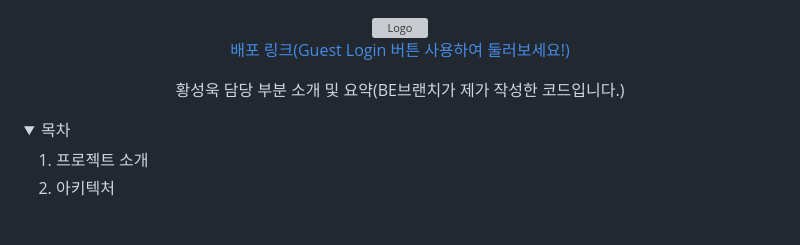
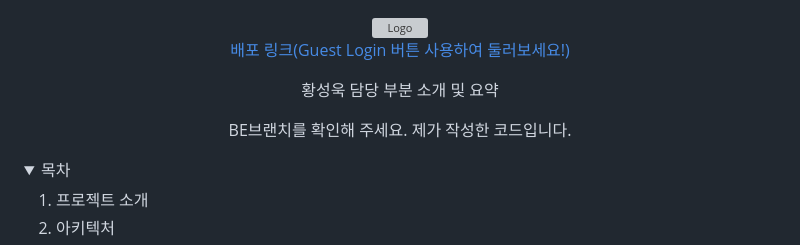
Before and after one commit to tjddnr7760/ShellWe, a Markdown page: README.md, the part around the change. GitHub-like rendering; folded sections open; blank space fills up the shorter version; grey boxes are pictures that could not be loaded.

```diff
--- a/README.md
+++ b/README.md
@@ -9,7 +9,10 @@
   </a>
 
   <p align="center">
-    황성욱 담당 부분 소개 및 요약(BE브랜치가 제가 작성한 코드입니다.)
+    황성욱 담당 부분 소개 및 요약
+  </p>
+  <p align="center">
+    BE브랜치를 확인해 주세요. 제가 작성한 코드입니다.
   </p>
 </div>
 
```
